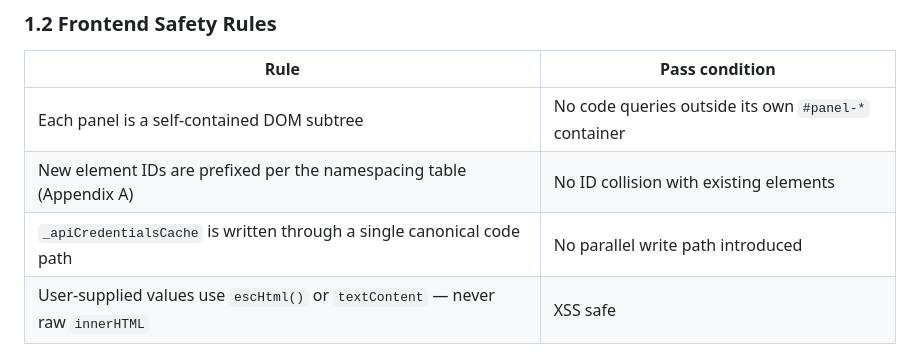
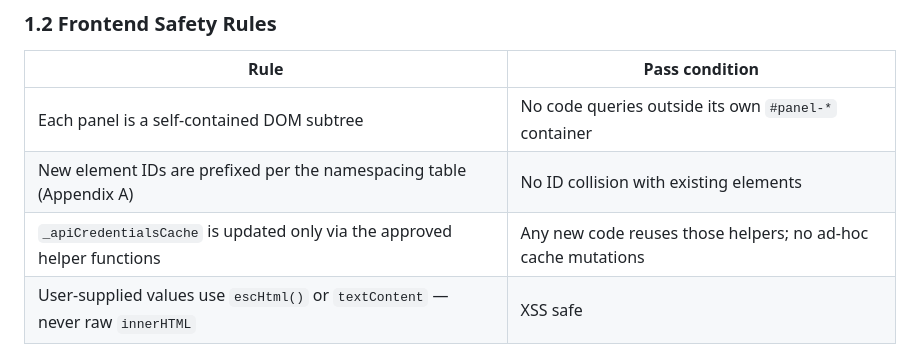
Before and after one commit to jmhthethird/frog_automation, a Markdown page: .github/skills/business-grade-quality.md, the part around the change. GitHub-like rendering.

Commit message:
Update .github/skills/business-grade-quality.md
Co-authored-by: Copilot <175728472+Copilot@users.noreply.github.com>

```diff
--- a/.github/skills/business-grade-quality.md
+++ b/.github/skills/business-grade-quality.md
@@ -55,7 +55,7 @@ Complete this phase before writing any code. These are the architecture decision
 |---|---|
 | Each panel is a self-contained DOM subtree | No code queries outside its own `#panel-*` container |
 | New element IDs are prefixed per the namespacing table (Appendix A) | No ID collision with existing elements |
-| `_apiCredentialsCache` is written through a single canonical code path | No parallel write path introduced |
+| `_apiCredentialsCache` is updated only via the approved helper functions | Any new code reuses those helpers; no ad-hoc cache mutations |
 | User-supplied values use `escHtml()` or `textContent` — never raw `innerHTML` | XSS safe |
 
 ### 1.3 Security Gate
```
